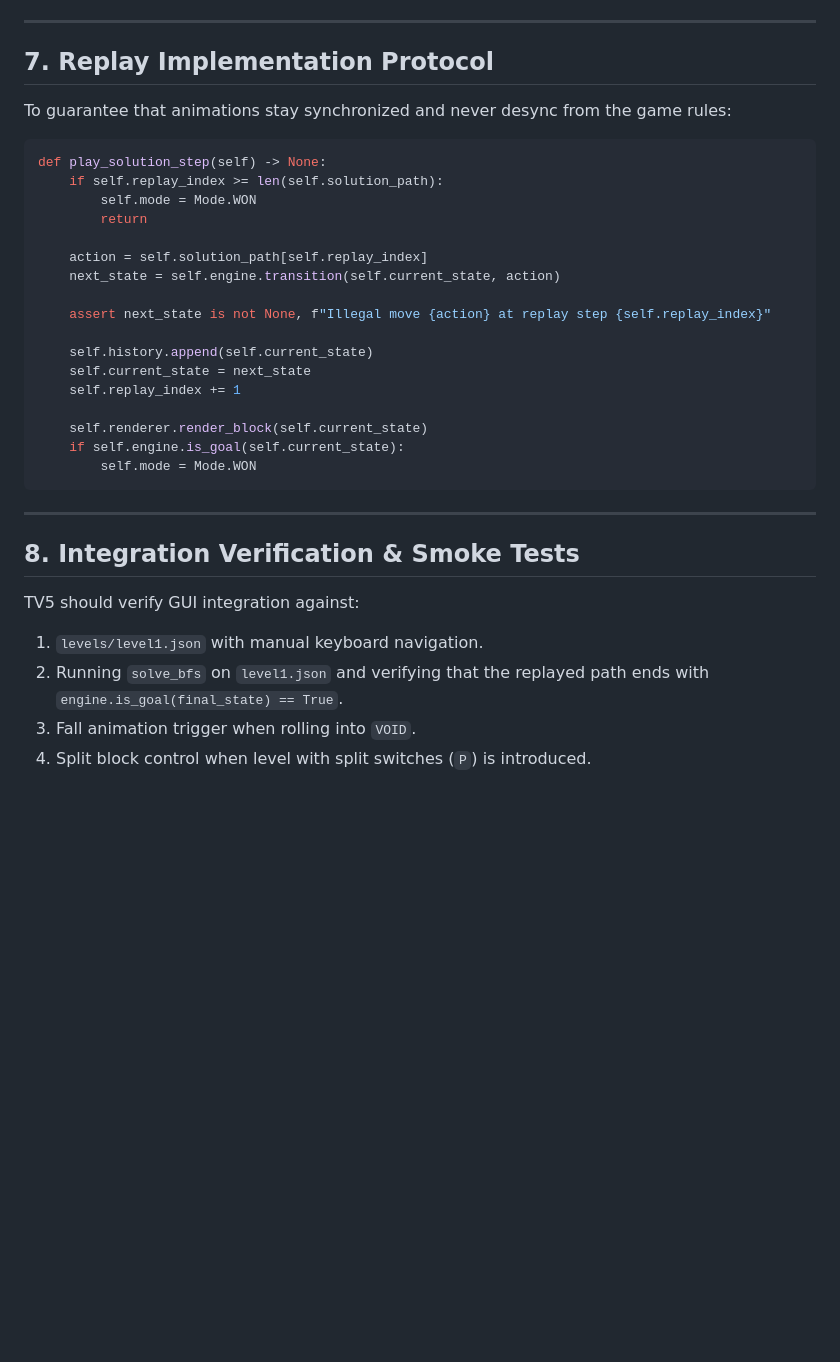
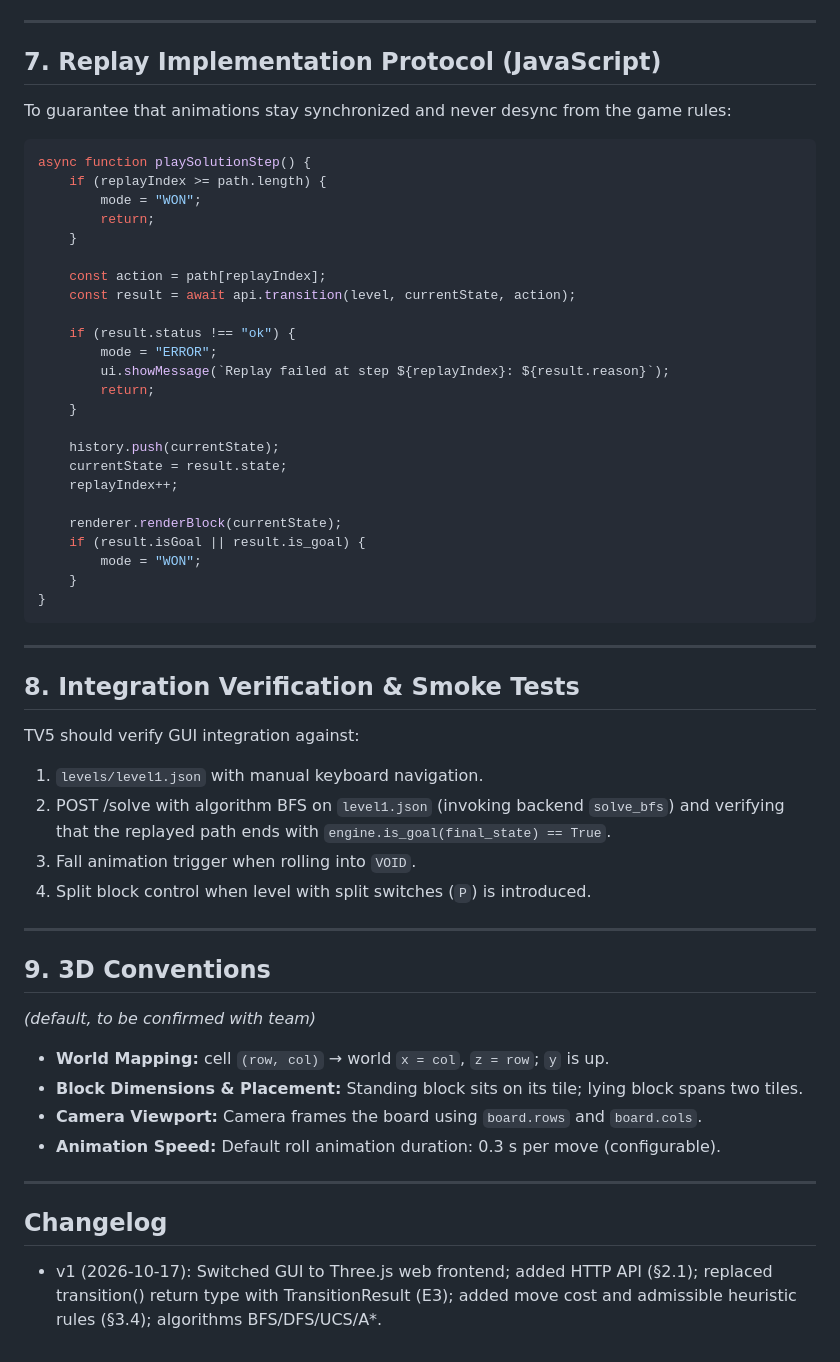
Before and after one commit to PlboiCarti/Bloxorz_Solver, a Markdown page: docs/gui_api.md, the part around one of its changes. Drawn GitHub-style; blank space fills up the shorter version.

````diff
--- a/docs/gui_api.md
+++ b/docs/gui_api.md
@@ -236,28 +296,35 @@ class Renderer:
 
 ---
 
-## 7. Replay Implementation Protocol
+## 7. Replay Implementation Protocol (JavaScript)
 
 To guarantee that animations stay synchronized and never desync from the game rules:
 
-```python
-def play_solution_step(self) -> None:
-    if self.replay_index >= len(self.solution_path):
-        self.mode = Mode.WON
-        return
+```javascript
+async function playSolutionStep() {
+    if (replayIndex >= path.length) {
+        mode = "WON";
+        return;
+    }
 
-    action = self.solution_path[self.replay_index]
-    next_state = self.engine.transition(self.current_state, action)
+    const action = path[replayIndex];
+    const result = await api.transition(level, currentState, action);
 
-    assert next_state is not None, f"Illegal move {action} at replay step {self.replay_index}"
+    if (result.status !== "ok") {
+        mode = "ERROR";
+        ui.showMessage(`Replay failed at step ${replayIndex}: ${result.reason}`);
+        return;
+    }
 
-    self.history.append(self.current_state)
-    self.current_state = next_state
-    self.replay_index += 1
+    history.push(currentState);
+    currentState = result.state;
+    replayIndex++;
 
-    self.renderer.render_block(self.current_state)
-    if self.engine.is_goal(self.current_state):
-        self.mode = Mode.WON
+    renderer.renderBlock(currentState);
+    if (result.isGoal || result.is_goal) {
+        mode = "WON";
+    }
+}
 ```
 
 ---
@@ -266,6 +333,23 @@ def play_solution_step(self) -> None:
 
 TV5 should verify GUI integration against:
 1. `levels/level1.json` with manual keyboard navigation.
-2. Running `solve_bfs` on `level1.json` and verifying that the replayed path ends with `engine.is_goal(final_state) == True`.
+2. POST /solve with algorithm BFS on `level1.json` (invoking backend `solve_bfs`) and verifying that the replayed path ends with `engine.is_goal(final_state) == True`.
 3. Fall animation trigger when rolling into `VOID`.
 4. Split block control when level with split switches (`P`) is introduced.
+
+---
+
+## 9. 3D Conventions
+
+*(default, to be confirmed with team)*
+
+- **World Mapping:** cell `(row, col)` → world `x = col`, `z = row`; `y` is up.
+- **Block Dimensions & Placement:** Standing block sits on its tile; lying block spans two tiles.
+- **Camera Viewport:** Camera frames the board using `board.rows` and `board.cols`.
+- **Animation Speed:** Default roll animation duration: 0.3 s per move (configurable).
+
+---
+
+## Changelog
+
+- v1 (2026-10-17): Switched GUI to Three.js web frontend; added HTTP API (§2.1); replaced transition() return type with TransitionResult (E3); added move cost and admissible heuristic rules (§3.4); algorithms BFS/DFS/UCS/A*.
````
Also changed, not shown: other parts of docs/gui_api.md (+129 -69 lines).
